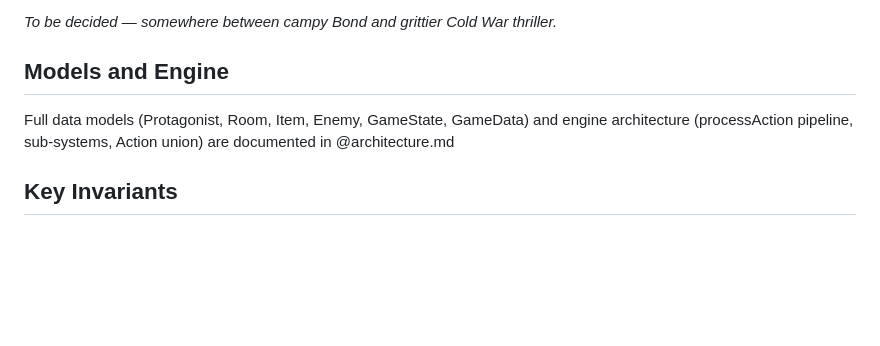
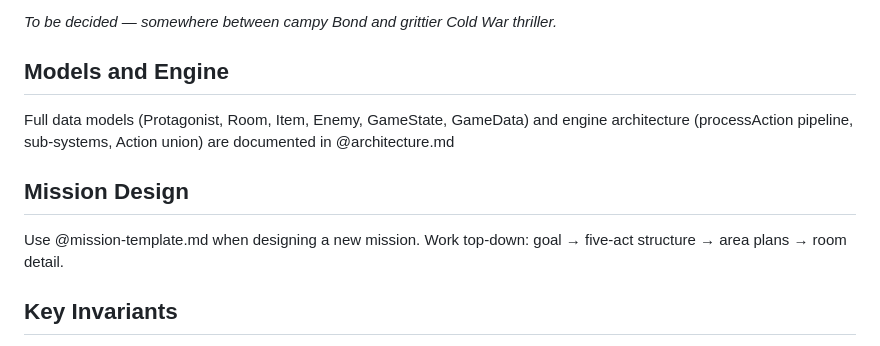
Before and after one commit to hobsojam/jacob-kesher, a Markdown page: CLAUDE.md, the part around the change. GitHub-like rendering; blank space fills up the shorter version.

```diff
--- a/CLAUDE.md
+++ b/CLAUDE.md
@@ -104,6 +104,10 @@ _To be decided — somewhere between campy Bond and grittier Cold War thriller._
 
 Full data models (Protagonist, Room, Item, Enemy, GameState, GameData) and engine architecture (processAction pipeline, sub-systems, Action union) are documented in @architecture.md
 
+## Mission Design
+
+Use @mission-template.md when designing a new mission. Work top-down: goal → five-act structure → area plans → room detail.
+
 ## Key Invariants
 
 - An enemy with no `EnemyState` entry is considered **active** (default state). Only skip enemies that explicitly have `status !== 'active'` in state. Check `enemyState && enemyState.status !== 'active'`, never `!enemyState || enemyState.status !== 'active'`.
```
Also changed, not shown: mission-template.md (added, +108 -0 lines).
